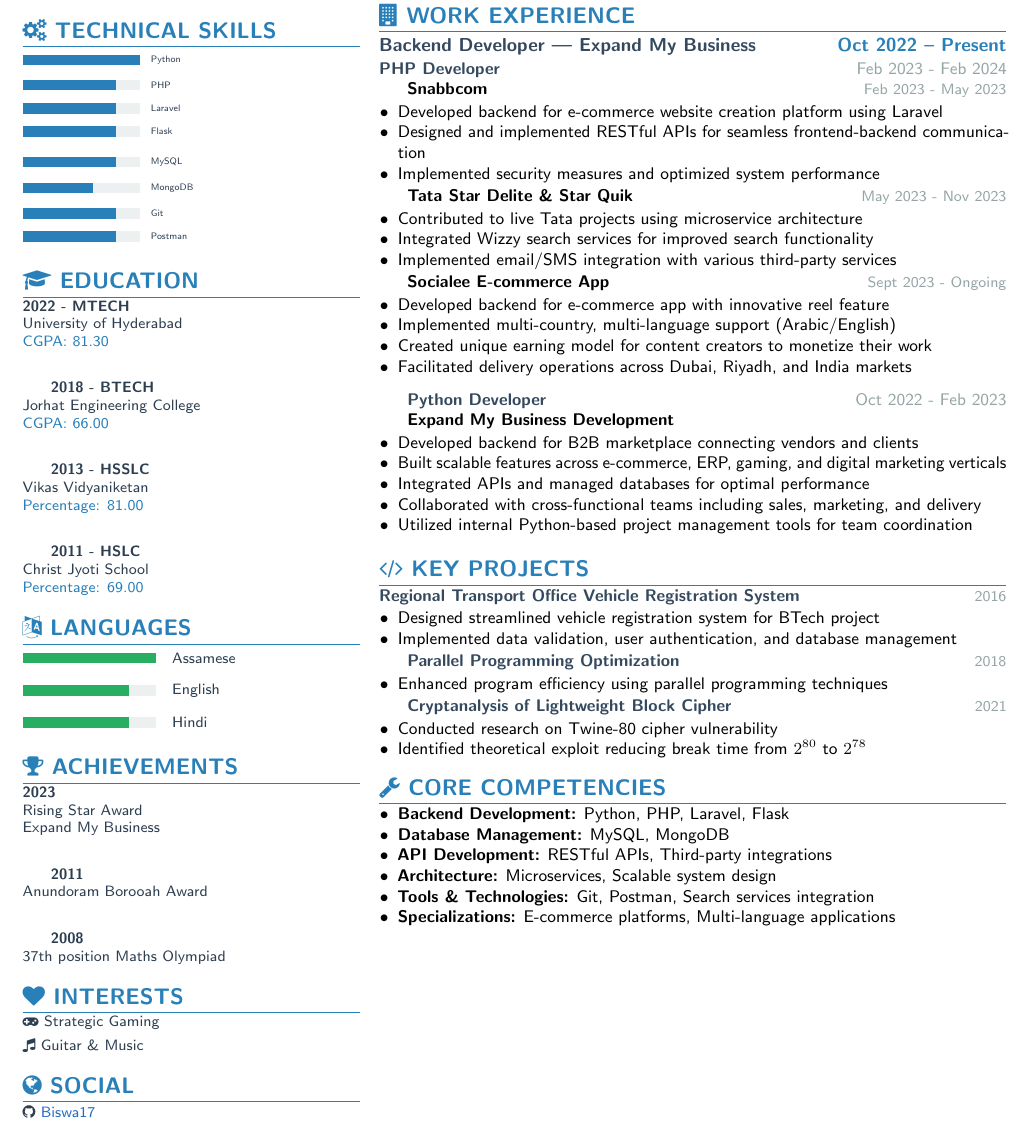
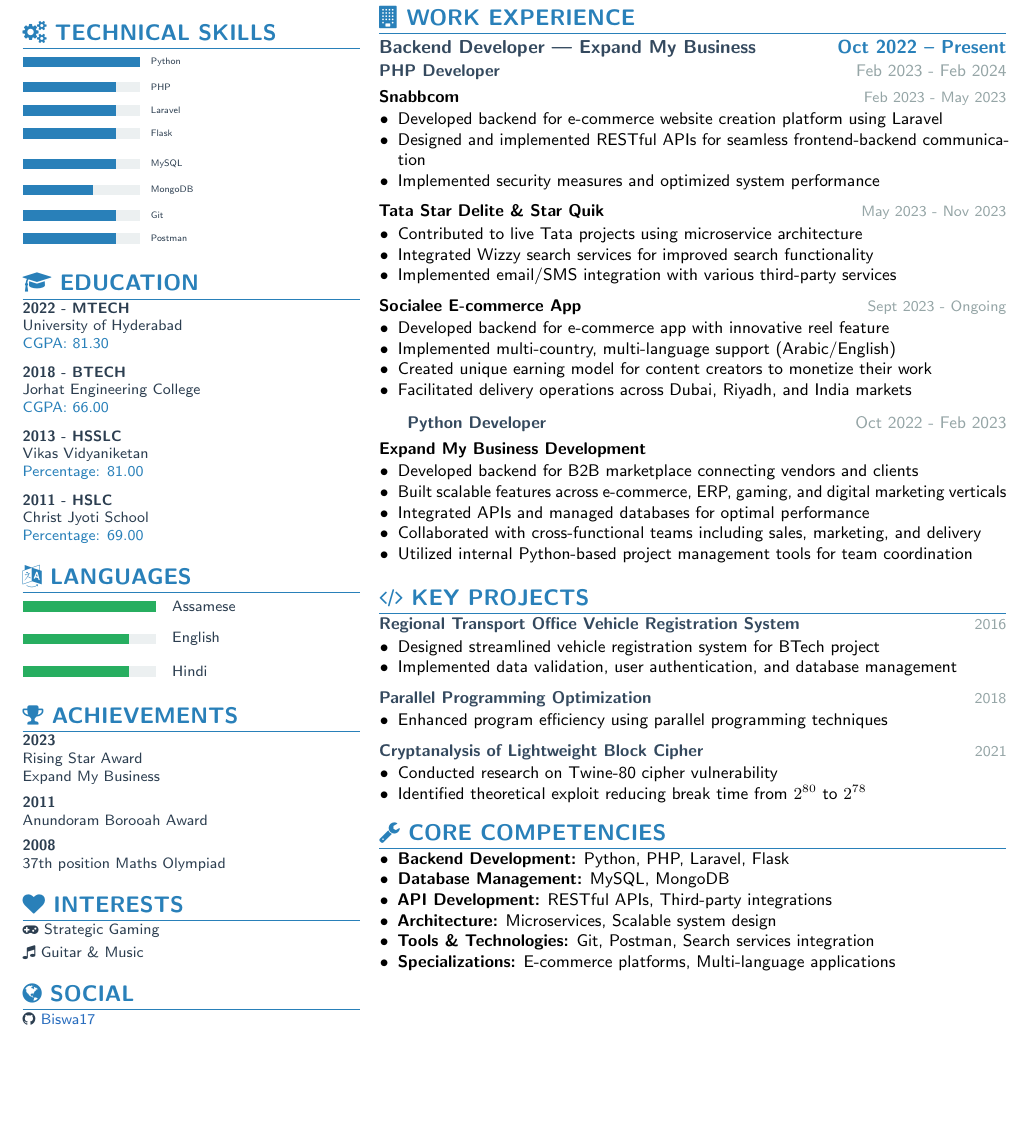
Before and after one commit to Biswa17/resume, a LaTeX CV (resume_colour.tex): part of the page, cut so that both start at the same text, the shorter picture padded with empty space. Compiled offline with pdfLaTeX.

Commit message:
added changes

```diff
--- a/resume_colour.tex
+++ b/resume_colour.tex
@@ -137,10 +138,10 @@
 \footnotesize
 \textcolor{darkgray}{\textbf{2023}} \\
 \textcolor{darkgray}{Rising Star Award} \\
-\textcolor{darkgray}{Expand My Business} \\[2mm]
+\textcolor{darkgray}{Expand My Business} \\[1.5mm]
 
 \textcolor{darkgray}{\textbf{2011}} \\
-\textcolor{darkgray}{Anundoram Borooah Award} \\[2mm]
+\textcolor{darkgray}{Anundoram Borooah Award} \\[1.5mm]
 
 \textcolor{darkgray}{\textbf{2008}} \\
 \textcolor{darkgray}{37th position Maths Olympiad}
@@ -177,22 +178,21 @@
 
 \subsection*{Backend Developer | Expand My Business \hfill \textcolor{primaryblue}{Oct 2022 – Present}}
 
-\textbf{\color{darkblue}PHP Developer} \hfill \textcolor{mediumgray}{\small Feb 2023 - Feb 2024}
-
+\textbf{\color{darkblue}PHP Developer} \hfill \textcolor{mediumgray}{\small Feb 2023 - Feb 2024}\\[1mm]
 \textbf{Snabbcom} \hfill \textcolor{mediumgray}{\footnotesize Feb 2023 - May 2023}
 \begin{itemize}[leftmargin=10pt]
     \item Developed backend for e-commerce website creation platform using Laravel
     \item Designed and implemented RESTful APIs for seamless frontend-backend communication
     \item Implemented security measures and optimized system performance
 \end{itemize}
-
+\vspace{1.5mm}
 \textbf{Tata Star Delite \& Star Quik} \hfill \textcolor{mediumgray}{\footnotesize May 2023 - Nov 2023}
 \begin{itemize}[leftmargin=10pt]
     \item Contributed to live Tata projects using microservice architecture
     \item Integrated Wizzy search services for improved search functionality
     \item Implemented email/SMS integration with various third-party services
 \end{itemize}
-
+\vspace{1.5mm}
 \textbf{Socialee E-commerce App} \hfill \textcolor{mediumgray}{\footnotesize Sept 2023 - Ongoing}
 \begin{itemize}[leftmargin=10pt]
     \item Developed backend for e-commerce app with innovative reel feature
@@ -202,8 +202,7 @@
 \end{itemize}
 
 \vspace{2mm}
-\textbf{\color{darkblue}Python Developer} \hfill \textcolor{mediumgray}{\small Oct 2022 - Feb 2023}
-
+\textbf{\color{darkblue}Python Developer} \hfill \textcolor{mediumgray}{\small Oct 2022 - Feb 2023}\\[1mm]
 \textbf{Expand My Business Development}
 \begin{itemize}[leftmargin=10pt]
     \item Developed backend for B2B marketplace connecting vendors and clients
```
Also changed, not shown: resume_colour.tex (5 more changed lines).
